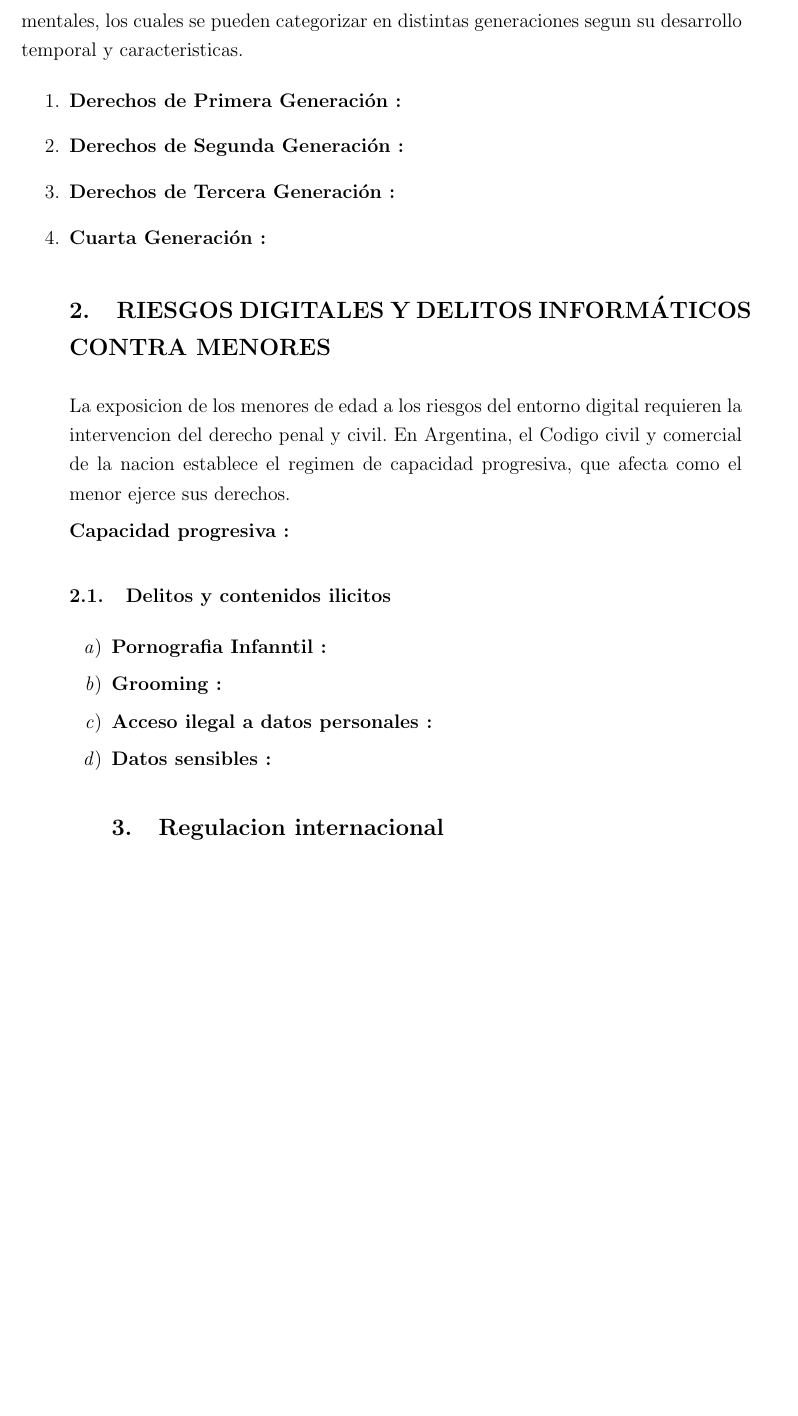
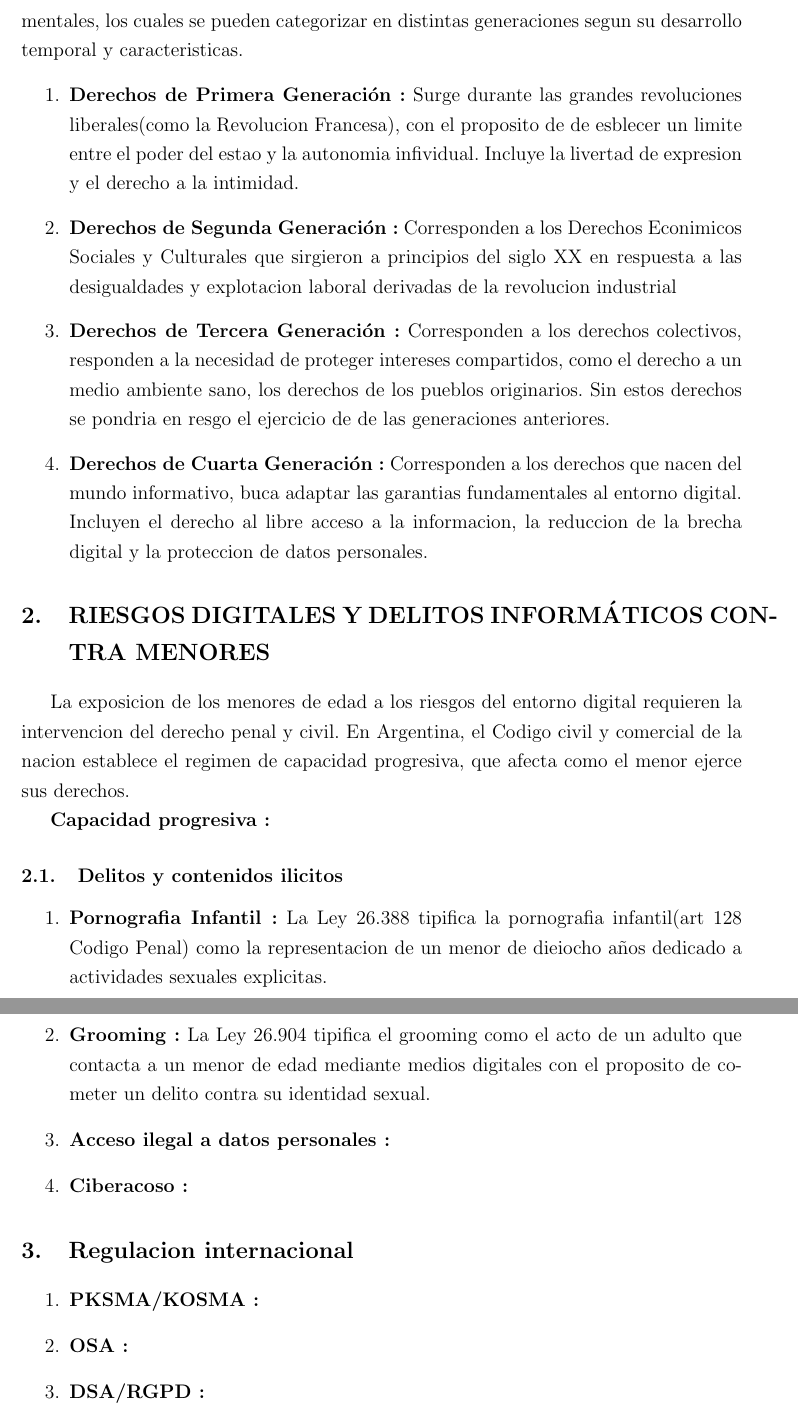
Before and after one commit to Lubonch/TP-Legislacion, a LaTeX document (main.tex, which reads desarrollo.tex): part of page 4 of 7 before the commit and two parts of pages 4 and 5 of 8 after it, the two joined at a grey line, cut so that both start at the same text, the shorter picture padded with empty space. Compiled offline with pdfLaTeX.

Commit message:
Se completa la parte de las generaciones del derecho

```diff
--- a/desarrollo.tex
+++ b/desarrollo.tex
@@ -5,10 +5,11 @@ El ordenamiento juridico argentino establece una jerarquia normativa, colocando
 Esta estructura constitucional reconoce la evolcuion historica de los derechos fundamentales, los cuales se pueden categorizar en distintas generaciones segun su desarrollo temporal y caracteristicas.
 
 \begin{enumerate}
-    \item \textbf{Derechos de Primera Generación :}
-    \item \textbf{Derechos de Segunda Generación :}
-    \item \textbf{Derechos de Tercera Generación :}
-    \item \textbf{Cuarta Generación :}
+    \item \textbf{Derechos de Primera Generación :} Surge durante las grandes revoluciones liberales(como la Revolucion Francesa), con el proposito de de esblecer un limite entre el poder del estao y la autonomia infividual. Incluye la livertad de expresion y el derecho a la intimidad.
+    \item \textbf{Derechos de Segunda Generación :} Corresponden a los Derechos Econimicos Sociales y Culturales que sirgieron a principios del siglo XX en respuesta a las desigualdades y explotacion laboral derivadas de la revolucion industrial
+    \item \textbf{Derechos de Tercera Generación :} Corresponden a los derechos colectivos, responden a la necesidad de proteger intereses compartidos, como el derecho a un medio ambiente sano, los derechos de los pueblos originarios. Sin estos derechos se pondria en resgo el ejercicio de de las generaciones anteriores.
+    \item \textbf{Derechos de Cuarta Generación :} Corresponden a los derechos que nacen del mundo informativo, buca adaptar las garantias fundamentales al entorno digital. Incluyen el derecho al libre acceso a la informacion, la reduccion de la brecha digital y la proteccion de datos personales.
+\end{enumerate}
 
 \section{RIESGOS DIGITALES Y DELITOS INFORMÁTICOS CONTRA MENORES}
 
@@ -19,10 +20,11 @@ La exposicion de los menores de edad a los riesgos del entorno digital requieren
 \subsection{Delitos y contenidos ilicitos}
 
 \begin{enumerate}
-    \item \textbf{Pornografia Infanntil :}
-    \item \textbf{Grooming :}
+    \item \textbf{Pornografia Infantil :} La Ley 26.388 tipifica la pornografia infantil(art 128 Codigo Penal) como la representacion de un menor de dieiocho años dedicado a actividades sexuales explicitas.
+    \item \textbf{Grooming :} La Ley 26.904 tipifica el grooming como el acto de un adulto que contacta a un menor de edad mediante medios digitales con el proposito de cometer un delito contra su identidad sexual.
     \item \textbf{Acceso ilegal a datos personales :}
-    \item \textbf{Datos sensibles :}
+    \item \textbf{Ciberacoso :}
+\end{enumerate}
 
 \section{Regulacion internacional}
 
@@ -38,3 +40,8 @@ Union Europera & DS/RGPD & TODO & 16 de Noviembre de 2022 & 3Exige a las grandes
 \hline
 \end{tabular}
 \end{table}
+
+\begin{enumerate}
+    \item \textbf{PKSMA/KOSMA :}
+    \item \textbf{OSA :}
+    \item \textbf{DSA/RGPD :}
```
